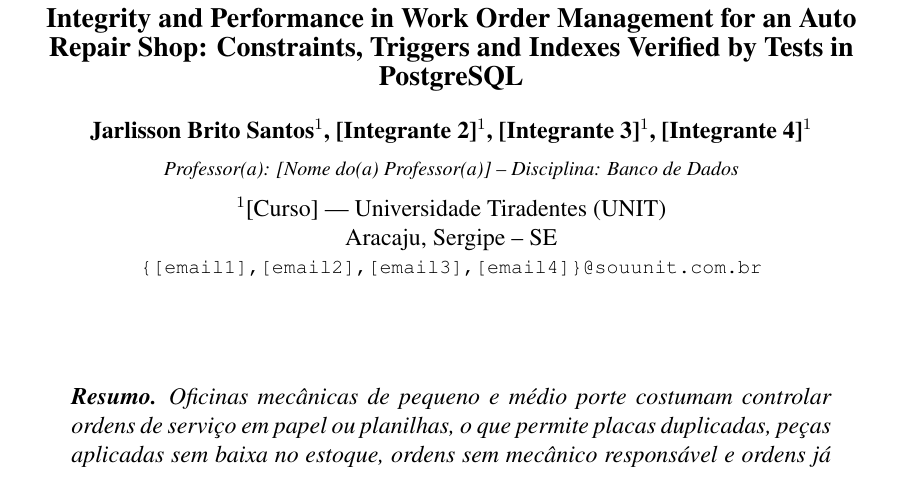
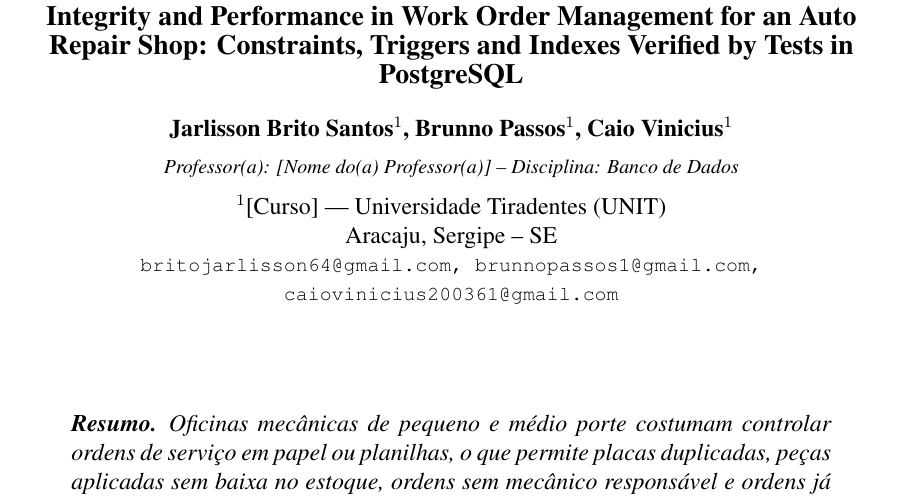
Before and after one commit to Jarlisson-cpu/oficina-mecanica--bd, a LaTeX paper (artigo/artigo-oficina-sbc.tex): part of page 1 of 13, cut so that both start at the same text. Compiled offline with pdfLaTeX.

Commit message:
Adiciona Brunno Passos e Caio Vinicius como autores do artigo

```diff
--- a/artigo/artigo-oficina-sbc.tex
+++ b/artigo/artigo-oficina-sbc.tex
@@ -60,13 +60,13 @@
   {\fontsize{16}{20}\selectfont\bfseries Integridade e Desempenho no Controle de Ordens de Serviço de uma Oficina Mecânica: Restrições, Gatilhos e Índices Verificados por Testes em PostgreSQL}\\[4pt]
   {\fontsize{14}{18}\selectfont\bfseries Integrity and Performance in Work Order Management for an Auto Repair Shop: Constraints, Triggers and Indexes Verified by Tests in PostgreSQL}\\[12pt]
 
-  {\normalsize\bfseries Jarlisson Brito Santos$^{1}$, [Integrante 2]$^{1}$, [Integrante 3]$^{1}$, [Integrante 4]$^{1}$}\\[4pt]
+  {\normalsize\bfseries Jarlisson Brito Santos$^{1}$, Brunno Passos$^{1}$, Caio Vinicius$^{1}$}\\[4pt]
   {\footnotesize\itshape Professor(a): [Nome do(a) Professor(a)] -- Disciplina: Banco de Dados}\\[6pt]
 
   {\normalsize
     $^{1}$[Curso] — Universidade Tiradentes (UNIT)\\{}
     Aracaju, Sergipe -- SE\\{}
-    \footnotesize\texttt{\{[email1],[email2],[email3],[email4]\}@souunit.com.br}
+    \footnotesize\texttt{britojarlisson64@gmail.com, brunnopassos1@gmail.com, caiovinicius200361@gmail.com}
   }
 \end{center}
 \vspace{12pt}
```
Also changed, not shown: README.md, artigo/artigo-oficina-sbc.pdf, 1 other file.
